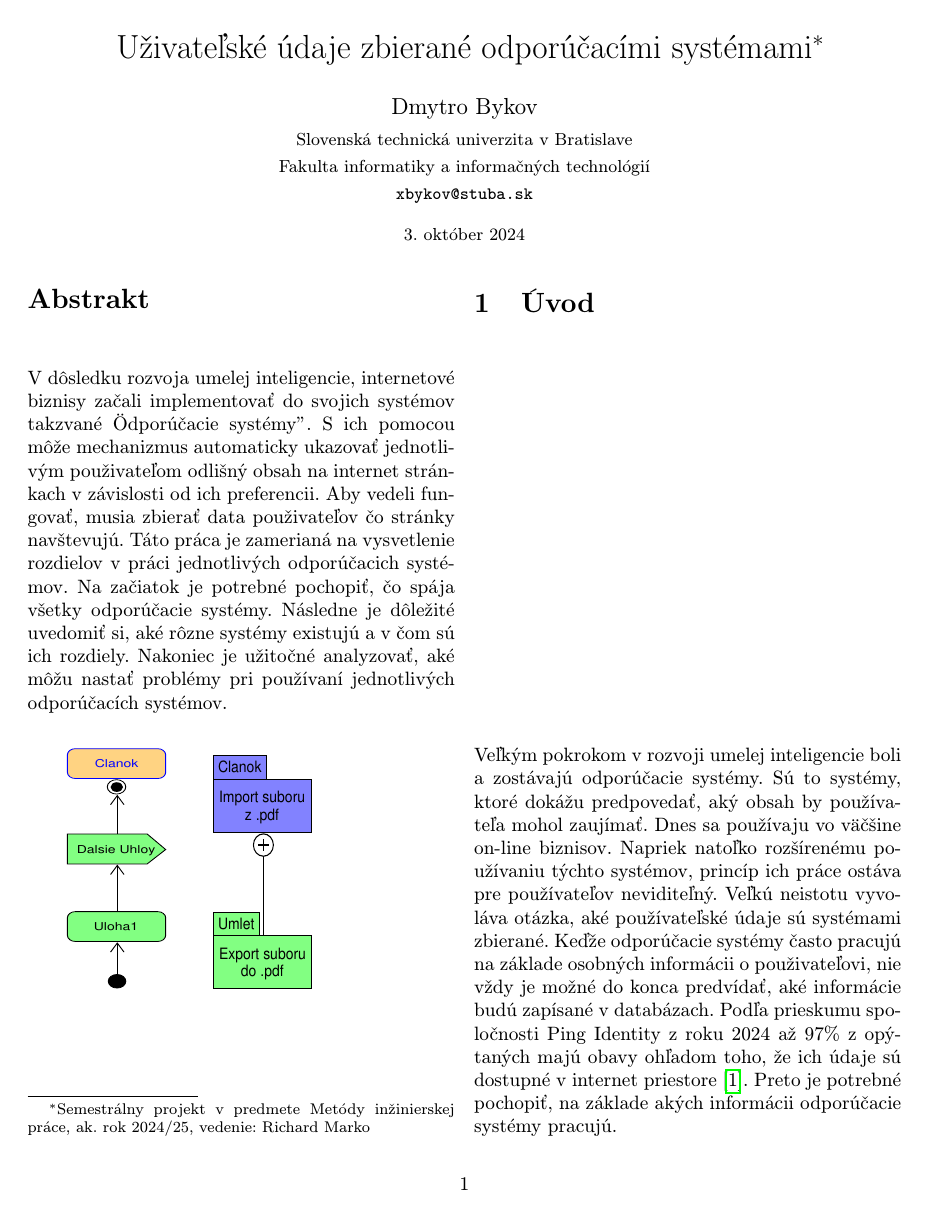
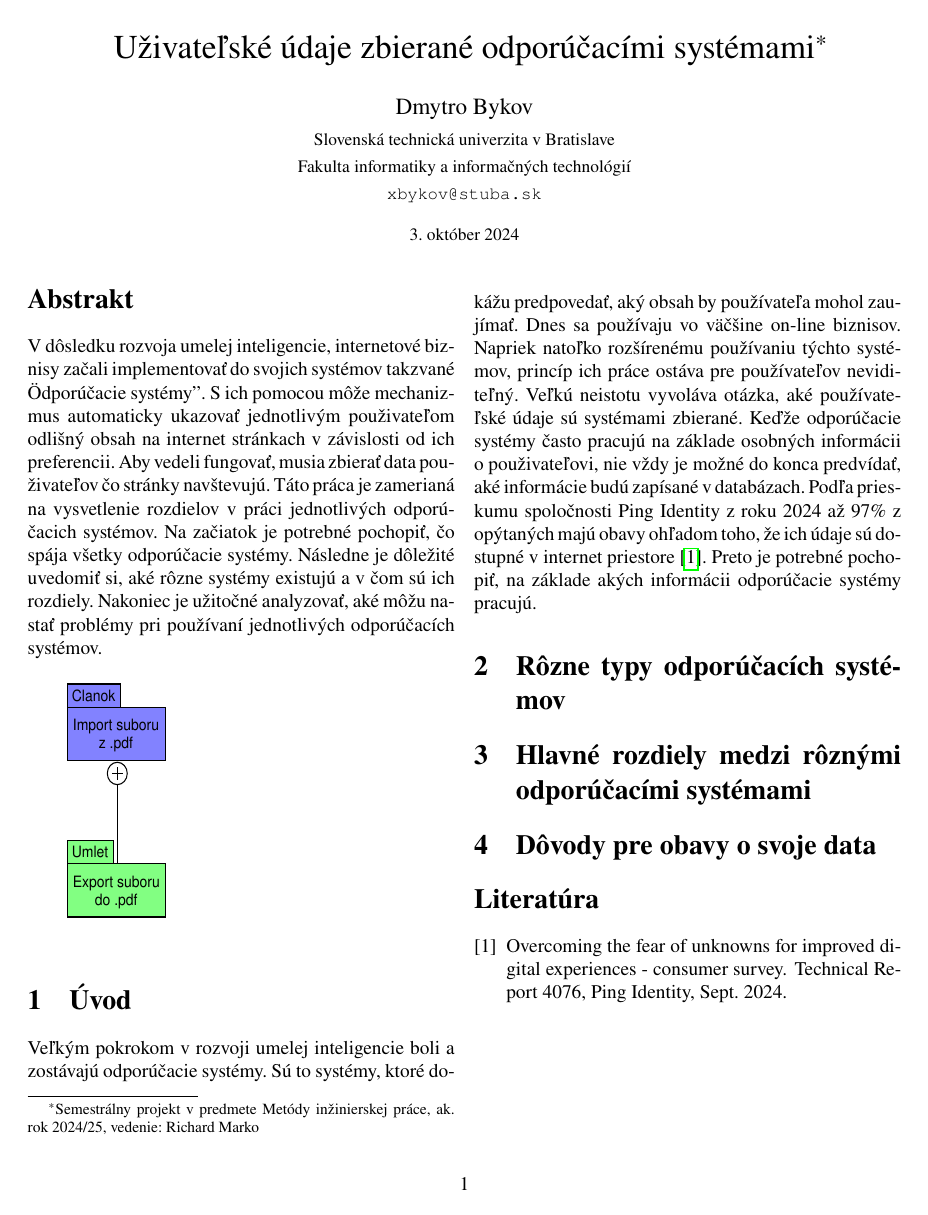
Before and after one commit to dbykovJ/136172_2024_mip, a LaTeX paper (136172.tex): page 1 of 2 before the commit and page 1 of 3 after it. Compiled offline with pdfLaTeX.

Commit message:
Rotacia diagramov podla zadania CV_4

```diff
--- a/136172.tex
+++ b/136172.tex
@@ -1,7 +1,7 @@
 \documentclass[10pt,twocolumn,twoside,slovak,a4paper]{article}
 
 \usepackage[slovak]{babel}
-%\usepackage[T1]{fontenc}
+\usepackage[T1]{fontenc}
 \usepackage[IL2]{fontenc} % lepšia sadzba písmena Ľ než v T1
 \usepackage[utf8]{inputenc}
 \usepackage{graphicx}
@@ -10,7 +10,8 @@
 \usepackage{graphicx}
 \usepackage{cite}
 \usepackage{todonotes}
-%\usepackage{times}
+\usepackage{rotating}
+\usepackage{times}
 
 \pagestyle{headings}
 
```
Also changed, not shown: 136172.pdf, 136172.tex (3 more changed lines), 1 other file.
